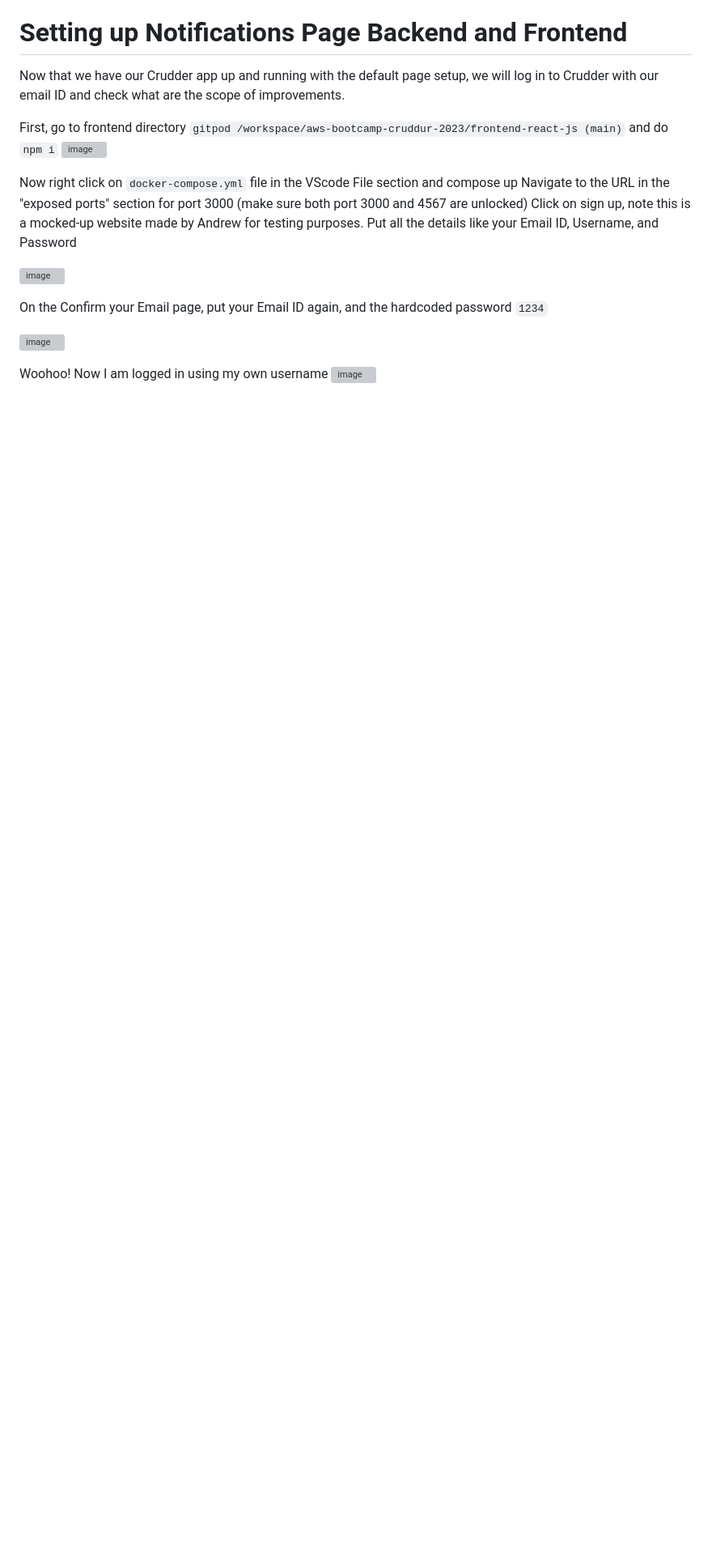
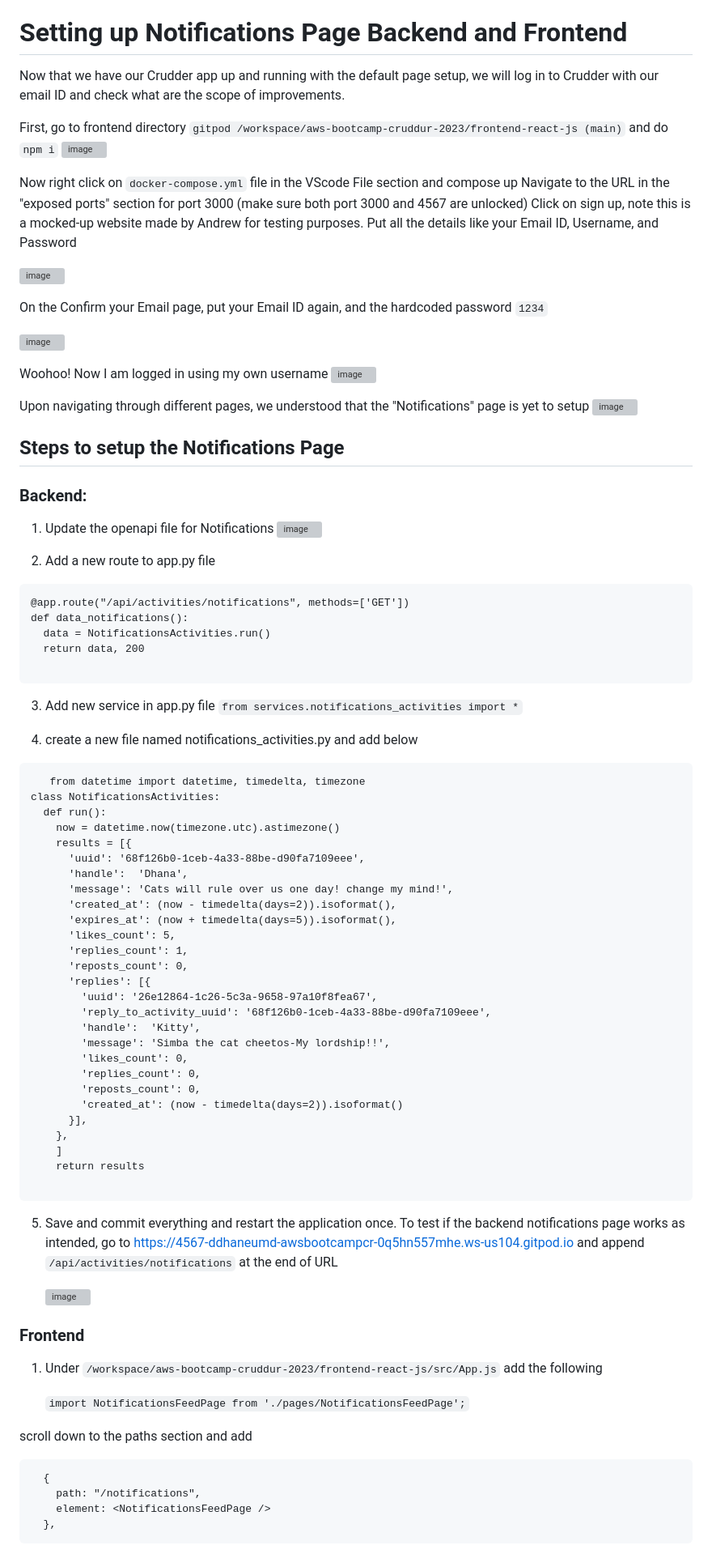
Before and after one commit to ddhaneumd/aws-bootcamp-cruddur-2023, a Markdown page: journal/week1.md, the part around one of its changes. Shown at 81% size. Drawn GitHub-style; blank space fills up the shorter version; grey boxes are pictures that could not be loaded.

````diff
--- a/journal/week1.md
+++ b/journal/week1.md
@@ -467,4 +467,76 @@ On the Confirm your Email page, put your Email ID again, and the hardcoded passw
 ![image](https://github.com/ddhaneumd/aws-bootcamp-cruddur-2023/assets/142753226/19e9910c-1997-4068-9bc3-c87d177e309f)
 
 Woohoo! Now I am logged in using my own username
-![image](https://github.com/ddhaneumd/aws-bootcamp-cruddur-2023/assets/142753226/8654c72f-4ec3-4c3f-b335-2277359f3603)
+![image](https://github.com/ddhaneumd/aws-bootcamp-cruddur-2023/assets/142753226/4f051c32-2489-4de9-a4de-fd29e0e0b4a3)
+
+Upon navigating through different pages, we understood that the "Notifications" page is yet to setup
+![image](https://github.com/ddhaneumd/aws-bootcamp-cruddur-2023/assets/142753226/1ad107d0-2245-46e7-ac95-8b1fc178e10d)
+
+## Steps to setup the Notifications Page
+### Backend:
+
+1. Update the openapi file for Notifications
+   ![image](https://github.com/ddhaneumd/aws-bootcamp-cruddur-2023/assets/142753226/012e1e9a-ec4f-4aac-88f5-8532b3d38176)
+
+2. Add a new route to app.py file
+```
+@app.route("/api/activities/notifications", methods=['GET'])
+def data_notifications():
+  data = NotificationsActivities.run()
+  return data, 200
+
+```
+
+3. Add new service in app.py file
+   `from services.notifications_activities import *`
+
+4. create a new file named notifications_activities.py and add below
+```
+   from datetime import datetime, timedelta, timezone
+class NotificationsActivities:
+  def run():
+    now = datetime.now(timezone.utc).astimezone()
+    results = [{
+      'uuid': '68f126b0-1ceb-4a33-88be-d90fa7109eee',
+      'handle':  'Dhana',
+      'message': 'Cats will rule over us one day! change my mind!',
+      'created_at': (now - timedelta(days=2)).isoformat(),
+      'expires_at': (now + timedelta(days=5)).isoformat(),
+      'likes_count': 5,
+      'replies_count': 1,
+      'reposts_count': 0,
+      'replies': [{
+        'uuid': '26e12864-1c26-5c3a-9658-97a10f8fea67',
+        'reply_to_activity_uuid': '68f126b0-1ceb-4a33-88be-d90fa7109eee',
+        'handle':  'Kitty',
+        'message': 'Simba the cat cheetos-My lordship!!',
+        'likes_count': 0,
+        'replies_count': 0,
+        'reposts_count': 0,
+        'created_at': (now - timedelta(days=2)).isoformat()
+      }],
+    },
+    ]
+    return results
+
+```
+
+5. Save and commit everything and restart the application once. To test if the backend notifications page works as intended, go to https://4567-ddhaneumd-awsbootcampcr-0q5hn557mhe.ws-us104.gitpod.io and append `/api/activities/notifications` at the end of URL
+
+   ![image](https://github.com/ddhaneumd/aws-bootcamp-cruddur-2023/assets/142753226/60d9b5b6-cbc2-456a-8112-5196d41203a2)
+
+### Frontend
+
+1. Under `/workspace/aws-bootcamp-cruddur-2023/frontend-react-js/src/App.js` add the following
+
+   `import NotificationsFeedPage from './pages/NotificationsFeedPage';`
+
+scroll down to the paths section and add
+
+```
+  {
+    path: "/notifications",
+    element: <NotificationsFeedPage />
+  },
+```
+
````
Also changed, not shown: other parts of journal/week1.md (+98 -0 lines).
